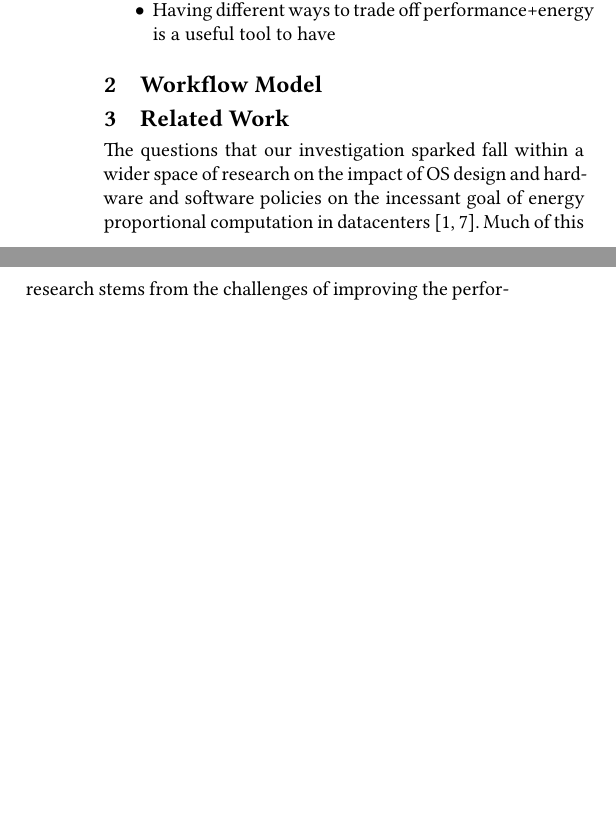
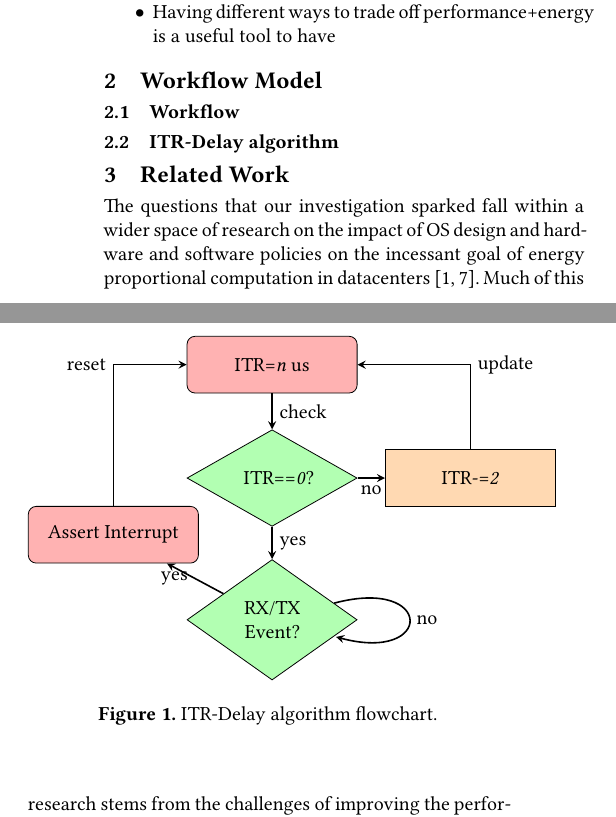
Before and after one commit to SESA/sesa-papers-overleaf, a LaTeX paper (sosp-21/main.tex, which reads sosp-21/itr_flowchart.tex, sosp-21/workflow.tex): two parts of the columns of page 1 of 8, joined at a grey line, cut so that both start at the same text, the shorter picture padded with empty space. Compiled offline with XeLaTeX.

Commit message:
itr delay flowchart

```diff
--- /dev/null
+++ b/sosp-21/itr_flowchart.tex
@@ -0,0 +1,28 @@
+\tikzstyle{startstop} = [rectangle, rounded corners, minimum width=3cm, minimum height=1cm,text centered, draw=black, fill=red!30]
+\tikzstyle{io} = [trapezium, trapezium left angle=70, trapezium right angle=110, minimum width=3cm, minimum height=1cm, text centered, draw=black, fill=blue!30]
+\tikzstyle{process} = [rectangle, minimum width=3cm, minimum height=1cm, text width=2cm, text centered, draw=black, fill=orange!30]
+\tikzstyle{decision} = [diamond, minimum width=3cm, minimum height=1cm, text width=1cm, text centered, draw=black, fill=green!30]
+\tikzstyle{arrow} = [thick,->,>=stealth]
+
+\begin{figure}
+\centering
+\begin{tikzpicture}[node distance=2cm]
+
+\node (start) [startstop] {ITR=\textit{n} us};
+\node (dec1) [decision, below of=start] {ITR==\textit{0}?};
+\node (pro1) [process, right of=dec1, xshift=1.5cm] {ITR-=\textit{2}};
+\node (dec2) [decision, below of=dec1, yshift=-0.5cm] {RX/TX Event?};
+\node (pro2) [startstop, left of=dec2, yshift=1.5cm, xshift=-0.8cm] {Assert Interrupt};
+
+\draw [arrow] (start) -- node[anchor=west] {check} (dec1);
+\draw [arrow] (dec1) -- node[anchor=north] {no} (pro1);
+\draw [arrow] (pro1) |- node[anchor=west] {update} (start);
+\draw [arrow] (dec1) -- node[anchor=west] {yes} (dec2);
+\draw [arrow] (dec2) edge[loop right]node{no} (dec2);
+\draw [arrow] (dec2) -- node[anchor=east] {yes} (pro2);
+%\draw [arrow] (pro2) -| node {} (start);
+\draw [arrow] (pro2) |- node[anchor=east] {reset} (start);
+\end{tikzpicture}
+
+\caption{ITR-Delay algorithm flowchart.} \label{fig:itr_delay_flowchart}
+\end{figure}
--- a/sosp-21/main.tex
+++ b/sosp-21/main.tex
@@ -1,8 +1,11 @@
 \documentclass[sigplan,10pt]{acmart}
 \usepackage{subcaption}
-% \crefformat{section}{\S#2#1#3}
-% \crefformat{subsection}{\S#2#1#3}
-% \crefformat{subsubsection}{\S#2#1#3}
+%\crefformat{section}{\S#2#1#3}
+%\crefformat{subsection}{\S#2#1#3}
+%\crefformat{subsubsection}{\S#2#1#3}
+\usepackage{tikz}
+\usetikzlibrary{shapes.geometric, arrows}
+
 \pagestyle{plain} % removes running headers
 
 \settopmatter{printacmref=false} % Removes citation information below abstract
--- /dev/null
+++ b/sosp-21/workflow.tex
@@ -0,0 +1,4 @@
+\subsection{Workflow}
+
+\subsection{ITR-Delay algorithm}
+\input{itr_flowchart}
```
Also changed, not shown: sosp-21/main.tex (1 more changed lines).
